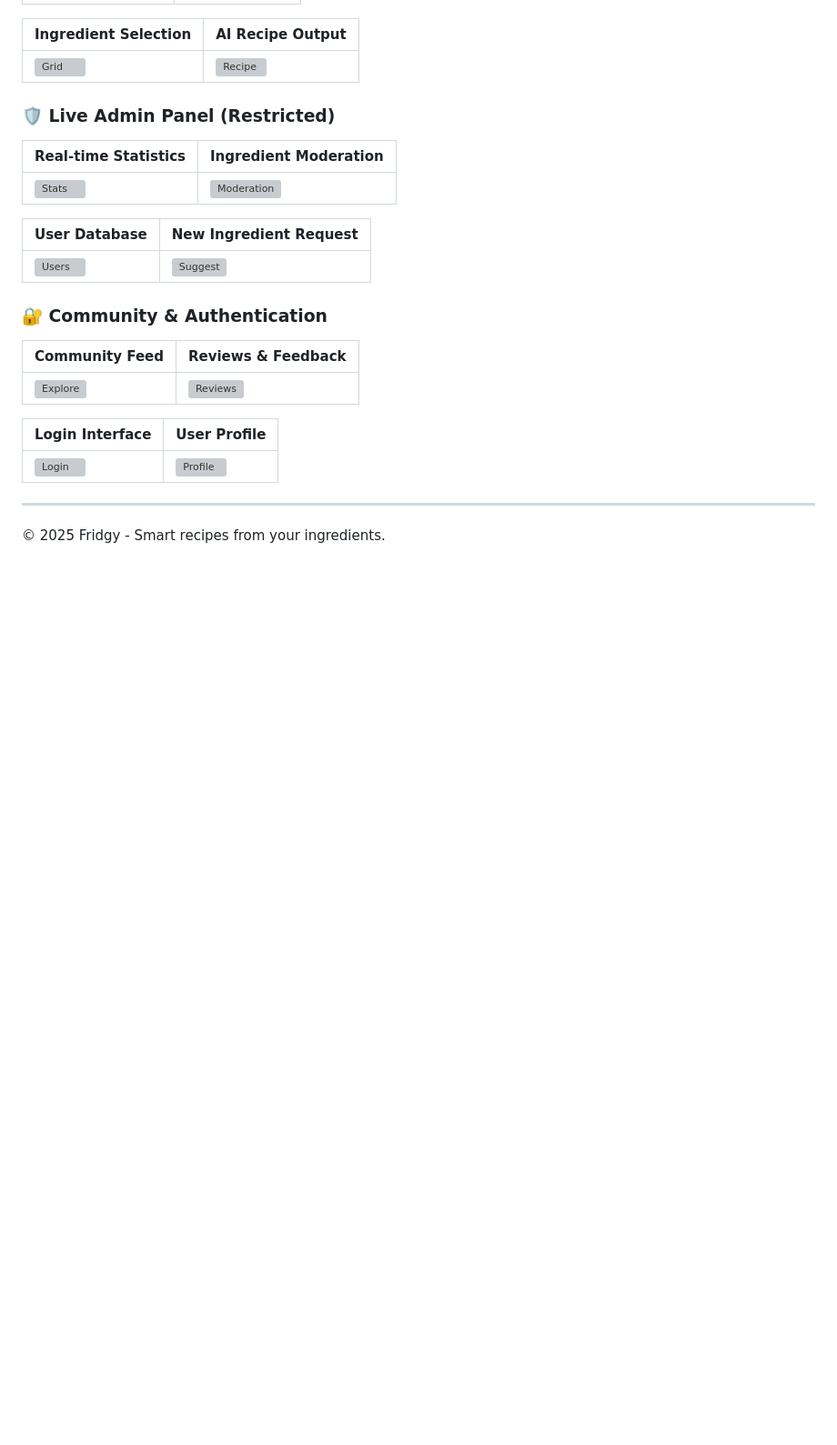
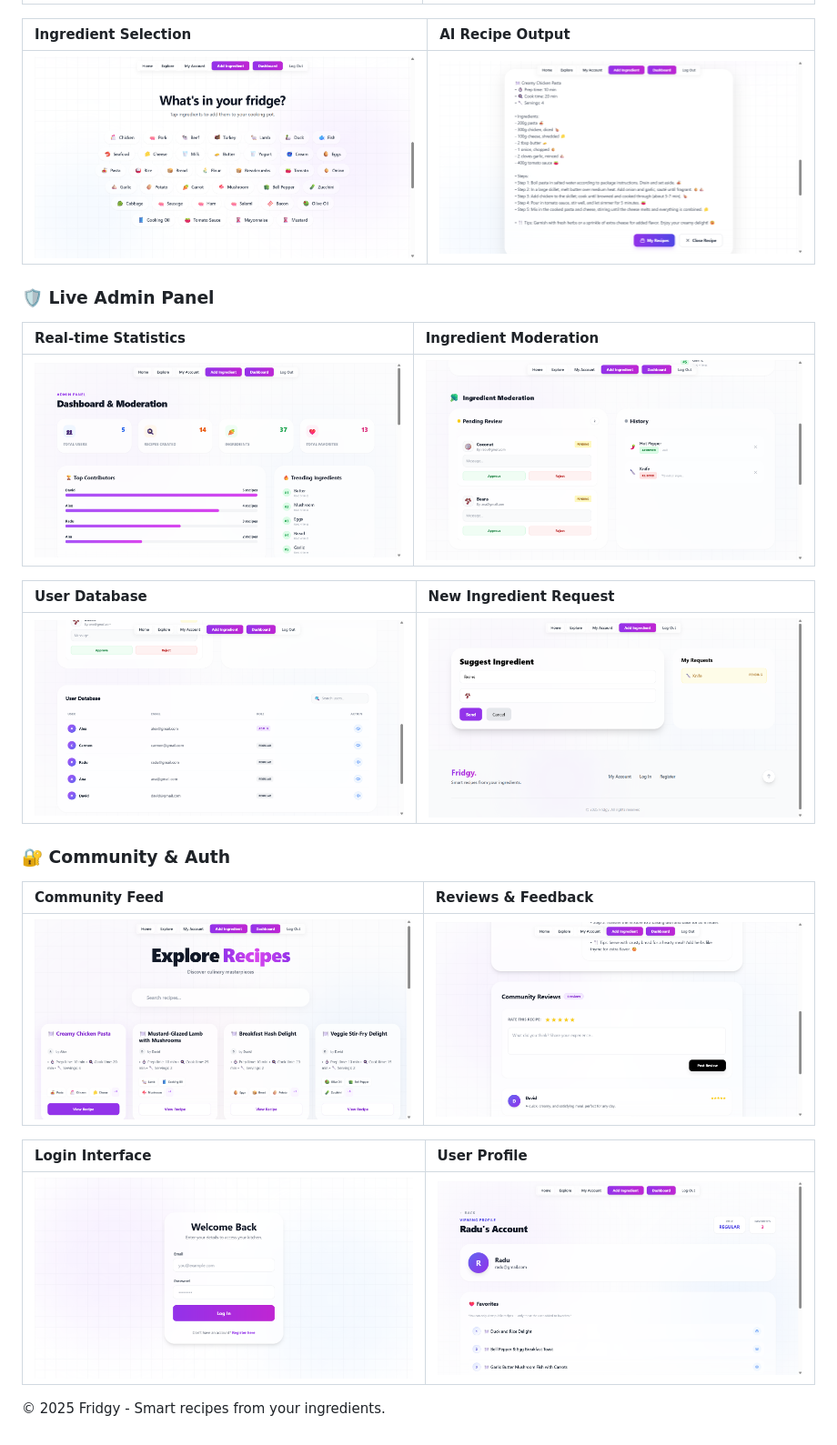
Before and after one commit to AlexSanta16/Fridgy-AI-Recipe-Generator-Platform, a Markdown page: README.md, the part around the change printed below. Shown: that part at 91% size. GitHub-like rendering; blank space fills up the shorter version; grey boxes are pictures that could not be loaded.

```diff
--- a/README.md
+++ b/README.md
@@ -64,25 +64,26 @@ The user interface is built for speed and a smooth experience:
 
 | Ingredient Selection | AI Recipe Output |
 | :--- | :--- |
-| ![Grid](screenshots/IngredientsSection.jpg) | ![Recipe](screenshots/Recipe.jpg) |
+| ![Grid](screenshots/IngredientsSection.png) | ![Recipe](screenshots/Recipe.png) |
 
-### 🛡️ Live Admin Panel (Restricted)
+### 🛡️ Live Admin Panel
 | Real-time Statistics | Ingredient Moderation |
 | :--- | :--- |
-| ![Stats](screenshots/Dashboard1.jpg) | ![Moderation](screenshots/Dashboard2.jpg) |
+| ![Stats](screenshots/Dashboard1.png) | ![Moderation](screenshots/Dashboard2.png) |
 
 | User Database | New Ingredient Request |
 | :--- | :--- |
-| ![Users](screenshots/Dashboard3.jpg) | ![Suggest](screenshots/AddIngredients.jpg) |
+| ![Users](screenshots/Dashboard3.png) | ![Suggest](screenshots/AddIngredients.png) |
 
-### 🔐 Community & Authentication
+### 🔐 Community & Auth
 | Community Feed | Reviews & Feedback |
 | :--- | :--- |
-| ![Explore](screenshots/Explore.jpg) | ![Reviews](screenshots/Review.jpg) |
+| ![Explore](screenshots/Explore.png) | ![Reviews](screenshots/Review.png) |
 
 | Login Interface | User Profile |
 | :--- | :--- |
-| ![Login](screenshots/LogIn.jpg) | ![Profile](screenshots/Profile.jpg) |
+| ![Login](screenshots/LogIn.png) | ![Profile](screenshots/Profile.png) |
 
----
+
+
 © 2025 Fridgy - Smart recipes from your ingredients.
```
Also changed, not shown: other parts of README.md (+29 -29 lines).
